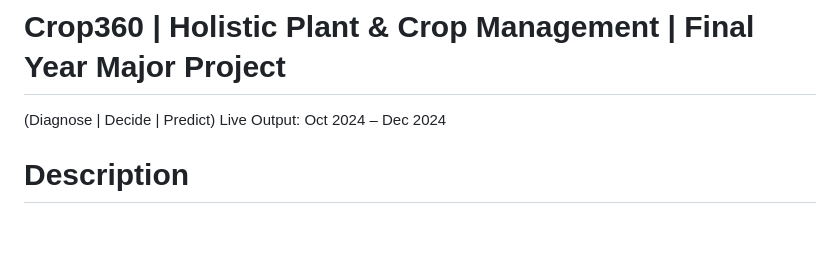
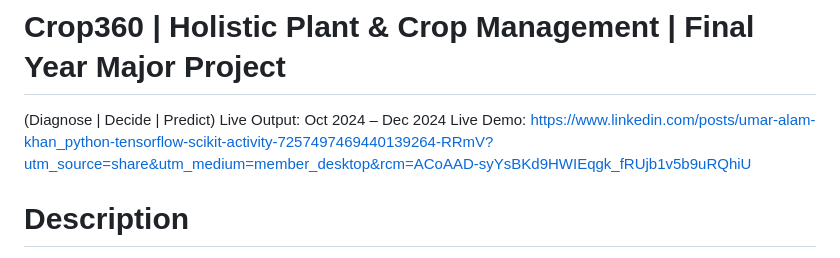
Before and after one commit to UMAR-ALAM-786/Crop360_Major_Project, a Markdown page: README.md, the part around one of its changes. Rendered like a GitHub page; blank space fills up the shorter version.

Commit message:
Update README with live demo link and integration details
Added a link to the live demo and updated the README with additional details about image and template integration in Flask.

```diff
--- a/README.md
+++ b/README.md
@@ -1,6 +1,7 @@
 # Crop360 | Holistic Plant & Crop Management | Final Year Major Project
 (Diagnose | Decide | Predict)
 Live Output: Oct 2024 – Dec 2024
+Live Demo: https://www.linkedin.com/posts/umar-alam-khan_python-tensorflow-scikit-activity-7257497469440139264-RRmV?utm_source=share&utm_medium=member_desktop&rcm=ACoAAD-syYsBKd9HWIEqgk_fRUjb1v5b9uRQhiU
 
 # Description
 Crop360 is an AI-driven agricultural platform that provides comprehensive support to farmers and agronomists. It helps them diagnose plant diseases, recommend suitable crops, and predict crop yields by analyzing data such as soil pH, sunlight exposure, geolocation, temperature, and humidity.
```
Also changed, not shown: other parts of README.md (+4 -14 lines).
